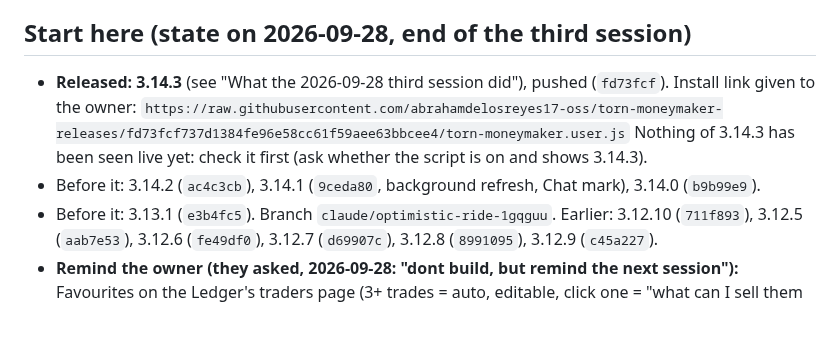
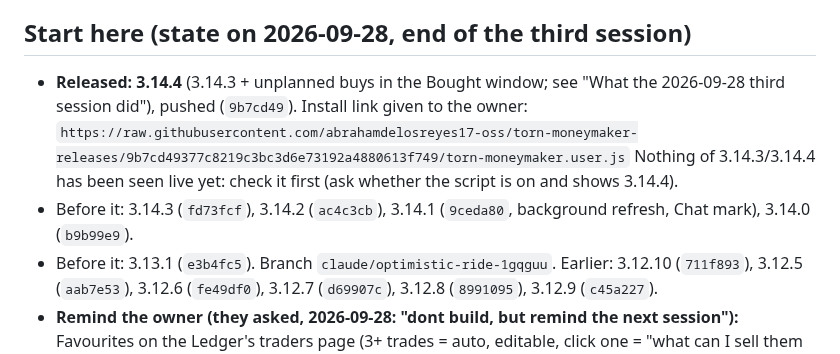
Before and after one commit to abrahamdelosreyes17-oss/torn-moneymaker-releases, a Markdown page: HANDOFF.md, the part around the change. Drawn GitHub-style; blank space fills up the shorter version.

Commit message:
Handoff: 3.14.4's pinned link
Co-Authored-By: Claude Opus 5.5 <noreply@anthropic.com>

```diff
--- a/HANDOFF.md
+++ b/HANDOFF.md
@@ -6,12 +6,13 @@ Everything below "History" is the record of how we got here.
 
 ## Start here (state on 2026-09-28, end of the third session)
 
-- **Released: 3.14.3** (see "What the 2026-09-28 third session did"),
-  pushed (`fd73fcf`). Install link given to the owner:
-  `https://raw.githubusercontent.com/abrahamdelosreyes17-oss/torn-moneymaker-releases/fd73fcf737d1384fe96e58cc61f59aee63bbcee4/torn-moneymaker.user.js`
-  Nothing of 3.14.3 has been seen live yet: check it first (ask whether the
-  script is on and shows 3.14.3).
-- Before it: 3.14.2 (`ac4c3cb`), 3.14.1 (`9ceda80`, background refresh, Chat mark), 3.14.0 (`b9b99e9`).
+- **Released: 3.14.4** (3.14.3 + unplanned buys in the Bought window; see
+  "What the 2026-09-28 third session did"), pushed (`9b7cd49`). Install link
+  given to the owner:
+  `https://raw.githubusercontent.com/abrahamdelosreyes17-oss/torn-moneymaker-releases/9b7cd49377c8219c3bc3d6e73192a4880613f749/torn-moneymaker.user.js`
+  Nothing of 3.14.3/3.14.4 has been seen live yet: check it first (ask
+  whether the script is on and shows 3.14.4).
+- Before it: 3.14.3 (`fd73fcf`), 3.14.2 (`ac4c3cb`), 3.14.1 (`9ceda80`, background refresh, Chat mark), 3.14.0 (`b9b99e9`).
 - Before it: 3.13.1 (`e3b4fc5`). Branch `claude/optimistic-ride-1gqguu`. Earlier: 3.12.10 (`711f893`),
   3.12.5 (`aab7e53`), 3.12.6 (`fe49df0`), 3.12.7 (`d69907c`), 3.12.8 (`8991095`), 3.12.9 (`c45a227`).
 - **Remind the owner (they asked, 2026-09-28: "dont build, but remind the
```
